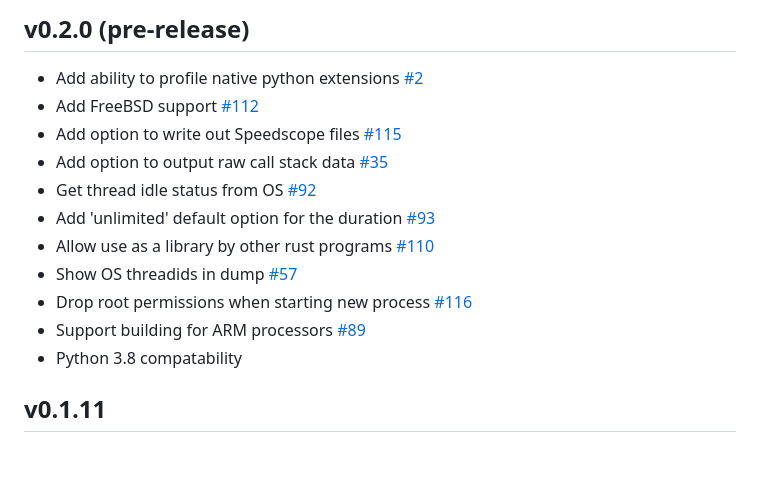
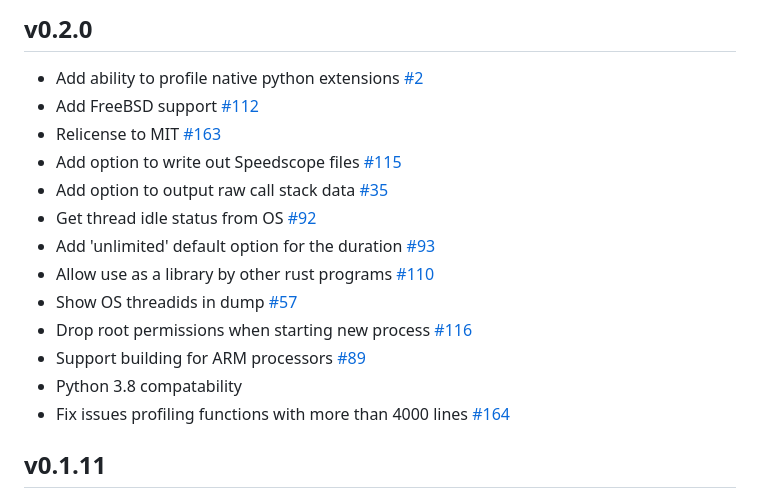
Before and after one commit to benfred/py-spy, a Markdown page: CHANGELOG.md, the part around the change. Rendered like a GitHub page; blank space fills up the shorter version.

```diff
--- a/CHANGELOG.md
+++ b/CHANGELOG.md
@@ -1,7 +1,8 @@
-## v0.2.0 (pre-release)
+## v0.2.0
 
 * Add ability to profile native python extensions [#2](https://github.com/benfred/py-spy/issues/2)
 * Add FreeBSD support [#112](https://github.com/benfred/py-spy/issues/112)
+* Relicense to MIT [#163](https://github.com/benfred/py-spy/issues/163)
 * Add option to write out Speedscope files [#115](https://github.com/benfred/py-spy/issues/115)
 * Add option to output raw call stack data [#35](https://github.com/benfred/py-spy/issues/35)
 * Get thread idle status from OS [#92](https://github.com/benfred/py-spy/issues/92)
@@ -11,6 +12,7 @@
 * Drop root permissions when starting new process [#116](https://github.com/benfred/py-spy/issues/116)
 * Support building for ARM processors [#89](https://github.com/benfred/py-spy/issues/89)
 * Python 3.8 compatability
+* Fix issues profiling functions with more than 4000 lines [#164](https://github.com/benfred/py-spy/issues/164)
 
 ## v0.1.11
 
```
Also changed, not shown: README.md (+102 -35 lines), images/dump.png (added), 8 other files.
